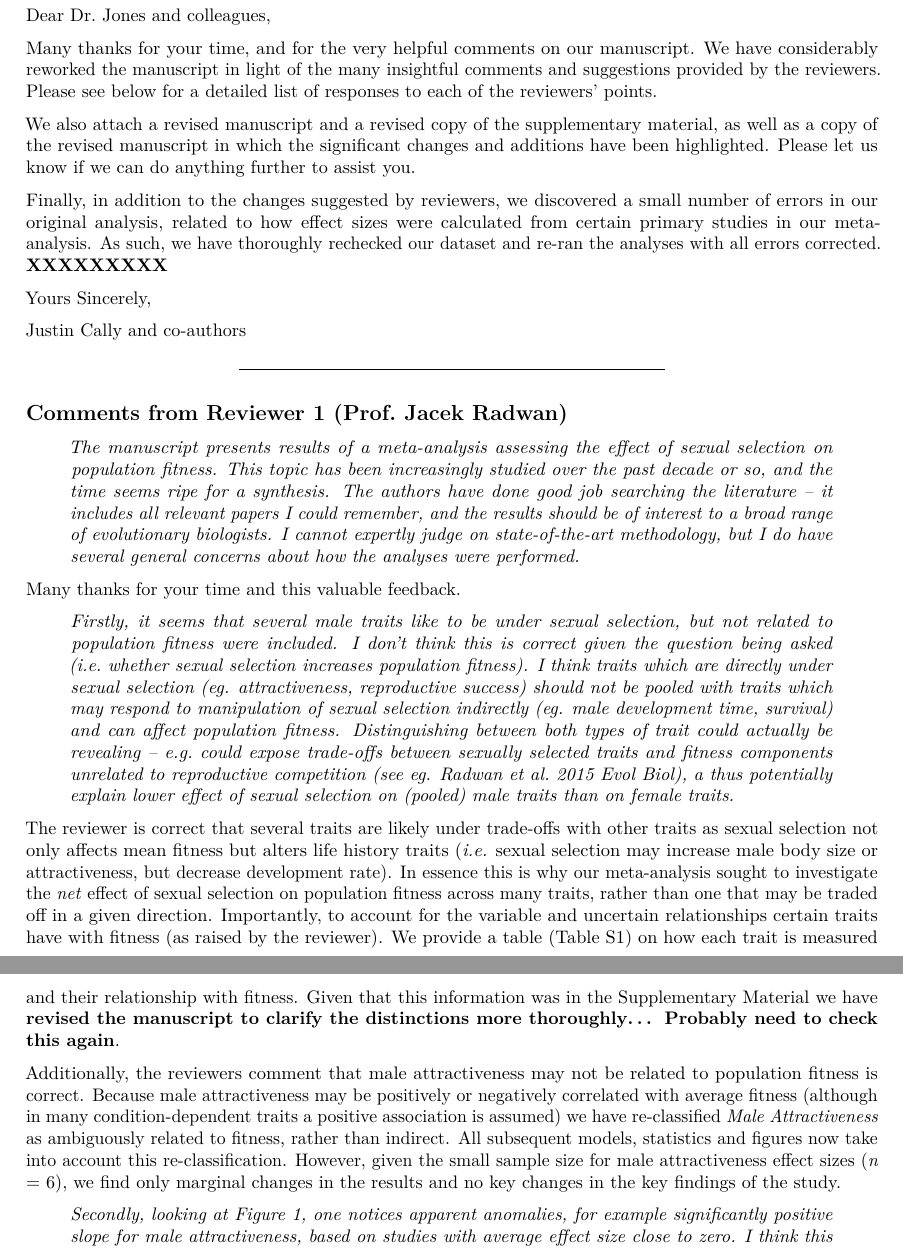
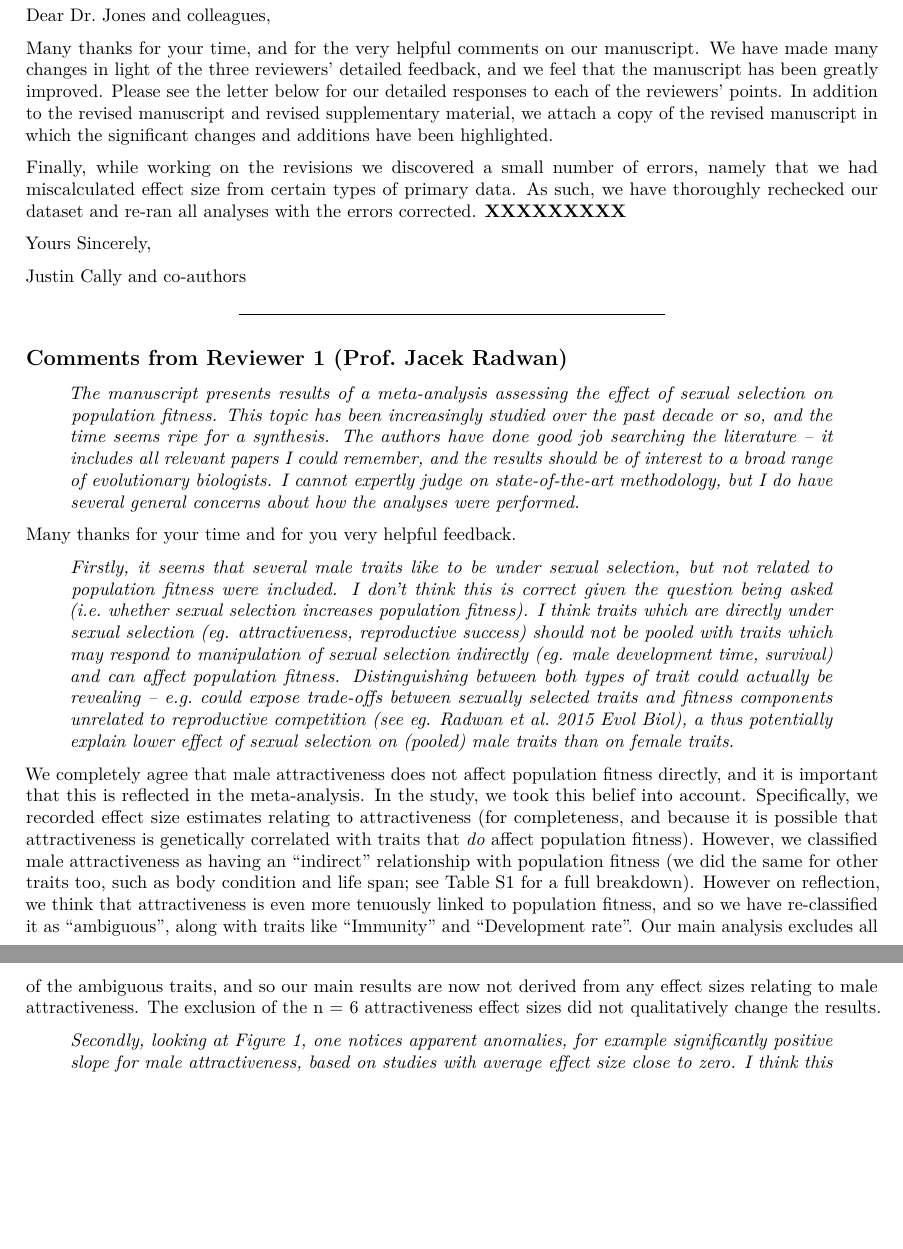
Before and after one commit to JustinCally/SexualSelection, an R Markdown document (Response_to_Nature_Comms.Rmd): two parts of pages 1 and 2 of 9, joined at a grey line, cut so that both start at the same text, the shorter picture padded with empty space. Rendered offline with R 4.5, knitr and Pandoc, then LaTeX, with nearby package versions; some code elsewhere in the file could not run offline.

Commit message:
changes on plane

```diff
--- a/Response_to_Nature_Comms.Rmd
+++ b/Response_to_Nature_Comms.Rmd
@@ -48,11 +48,9 @@ knitr::opts_chunk$set(echo = FALSE)
 
 Dear Dr. Jones and colleagues,
 
-Many thanks for your time, and for the very helpful comments on our manuscript. We have considerably reworked the manuscript in light of the many insightful comments and suggestions provided by the reviewers. Please see below for a detailed list of responses to each of the reviewers' points.
+Many thanks for your time, and for the very helpful comments on our manuscript. We have made many changes in light of the three reviewers' detailed feedback, and we feel that the manuscript has been greatly improved. Please see the letter below for our detailed responses to each of the reviewers' points. In addition to the revised manuscript and revised supplementary material, we attach a copy of the revised manuscript in which the significant changes and additions have been highlighted.
 
-We also attach a revised manuscript and a revised copy of the supplementary material, as well as a copy of the revised manuscript in which the significant changes and additions have been highlighted. Please let us know if we can do anything further to assist you.
-
-Finally, in addition to the changes suggested by reviewers, we discovered a small number of errors in our original analysis, related to how effect sizes were calculated from certain primary studies in our meta-analysis. As such, we have thoroughly rechecked our dataset and re-ran the analyses with all errors corrected. **XXXXXXXXX**
+Finally, while working on the revisions we discovered a small number of errors, namely that we had miscalculated effect size from certain types of primary data. As such, we have thoroughly rechecked our dataset and re-ran all analyses with the errors corrected. **XXXXXXXXX**
 
 Yours Sincerely,
 
@@ -64,14 +62,11 @@ ________________________________________________________
 
 >*The manuscript presents results of a meta-analysis assessing the effect of sexual selection on population fitness. This topic has been increasingly studied over the past decade or so, and the time seems ripe for a synthesis. The authors have done good job searching the literature – it includes all relevant papers I could remember, and the results should be of interest to a broad range of evolutionary biologists. I cannot expertly judge on state-of-the-art methodology, but I do have several general concerns about how the analyses were performed.*
 
-Many thanks for your time and this valuable feedback.
+Many thanks for your time and for you very helpful feedback.
 
 >*Firstly, it seems that several male traits like to be under sexual selection, but not related to population fitness were included. I don’t think this is correct given the question being asked (i.e. whether sexual selection increases population fitness). I think traits which are directly under sexual selection (eg. attractiveness, reproductive success) should not be pooled with traits which may respond to manipulation of sexual selection indirectly (eg. male development time, survival) and can affect population fitness. Distinguishing between both types of trait could actually be revealing – e.g. could expose trade-offs between sexually selected traits and fitness components unrelated to reproductive competition (see eg. Radwan et al. 2015 Evol Biol), a thus potentially explain lower effect of sexual selection on (pooled) male traits than on female traits.*
 
-The reviewer is correct that several traits are likely under trade-offs with other traits as sexual selection not only affects mean fitness but alters life history traits (*i.e.* sexual selection may increase male body size or attractiveness, but decrease development rate). In essence this is why our meta-analysis sought to investigate the *net* effect of sexual selection on population fitness across many traits, rather than one that may be traded off in a given direction. Importantly, to account for the variable and uncertain relationships certain traits have with fitness (as raised by the reviewer). We provide a table (Table S1) on how each trait is measured and their relationship with fitness. Given that this information was in the Supplementary Material we have **revised the manuscript to clarify the distinctions more thoroughly... Probably need to check this again**.
-
-Additionally, the reviewers comment that male attractiveness may not be related to population fitness is correct. Because male attractiveness may be positively or negatively correlated with average fitness (although in many condition-dependent traits a positive association is assumed) we have re-classified *Male Attractiveness* as ambiguously related to fitness, rather than indirect. All subsequent models, statistics and figures now take into account this re-classification. However, given the small sample size for male attractiveness effect sizes (*n* = 6), we find only marginal changes in the results and no key changes in the key findings of the study.
-
+We completely agree that male attractiveness does not affect population fitness directly, and it is important that this is reflected in the meta-analysis. In the study, we took this belief into account.  Specifically, we recorded effect size estimates relating to attractiveness (for completeness, and because it is possible that attractiveness is genetically correlated with traits that *do* affect population fitness). However, we classified male attractiveness as having an "indirect" relationship with population fitness (we did the same for other traits too, such as body condition and life span; see Table S1 for a full breakdown). However on reflection, we think that attractiveness is even more tenuously linked to population fitness, and so we have re-classified it as "ambiguous", along with traits like "Immunity" and "Development rate". Our main analysis excludes all of the ambiguous traits, and so our main results are now not derived from any effect sizes relating to male attractiveness. The exclusion of the n = 6 attractiveness effect sizes did not qualitatively change the results.
 
 >*Secondly, looking at Figure 1, one notices apparent anomalies, for example significantly positive slope for male attractiveness, based on studies with average effect size close to zero. I think this (and few others) surprising estimates may result from fitting random terms across all trait types (fitted as a fixed factor, second model); I guess fitting interaction (random slopes) would not be feasible for some categories including few data points, but some of them could easily be pooled in wider categories.*
 
```
Also changed, not shown: Response_to_Nature_Comms.Rmd (19 more changed lines).
